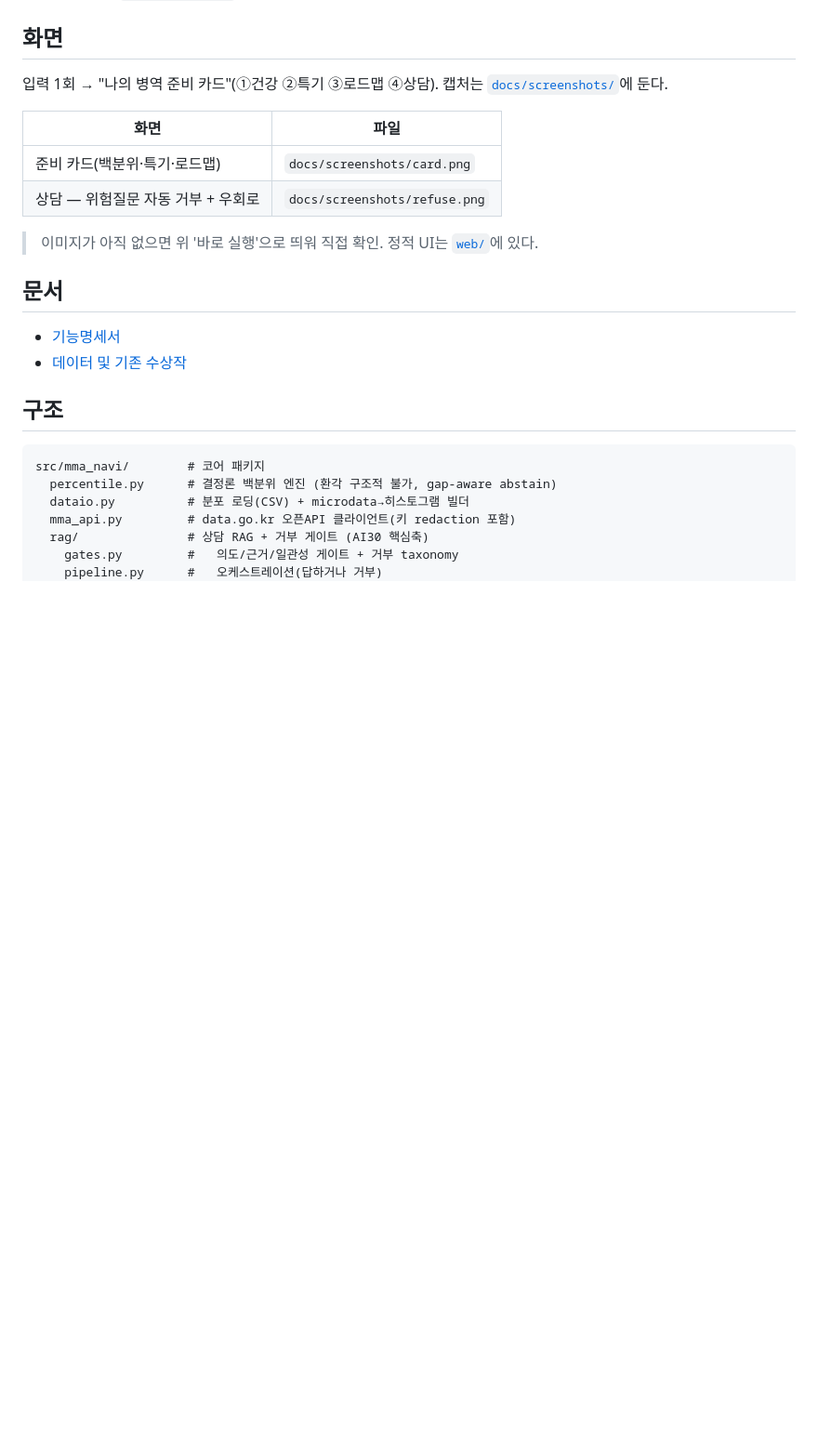
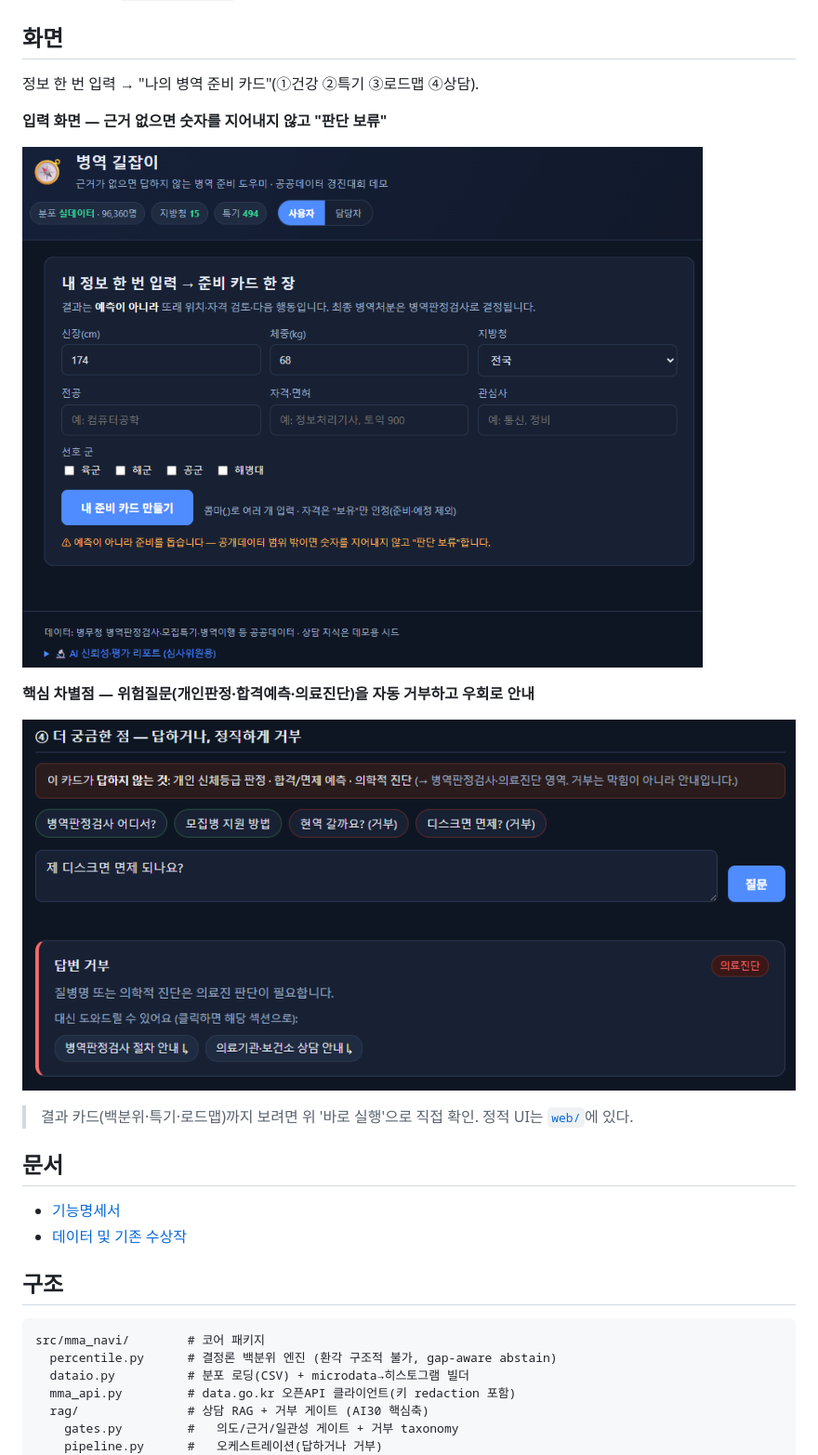
Before and after one commit to freak-jaeuk/mma-navi, a Markdown page: README.md, the part around the change. Shown at 93% size. Rendered like a GitHub page; pictures changed too: docs/screenshots/home.png (added), docs/screenshots/refuse.png (added); blank space fills up the shorter version.

Commit message:
docs: 실행화면 스크린샷 2장(입력·거부 게이트) + README 임베드
- home.png: 입력 화면(정직성 안내·깨끗한 UI)
- refuse.png: 위험질문 자동 거부 + 우회로(핵심 차별점)
README 상단 '화면' 섹션에 이미지 임베드 — 클론 없이 결과 확인.

```diff
--- a/README.md
+++ b/README.md
@@ -23,14 +23,17 @@ python scripts/run_server.py            # http://127.0.0.1:8000 — 입력 1회
 
 ## 화면
 
-입력 1회 → "나의 병역 준비 카드"(①건강 ②특기 ③로드맵 ④상담). 캡처는 [`docs/screenshots/`](docs/screenshots/)에 둔다.
+정보 한 번 입력 → "나의 병역 준비 카드"(①건강 ②특기 ③로드맵 ④상담).
 
-| 화면 | 파일 |
-|---|---|
-| 준비 카드(백분위·특기·로드맵) | `docs/screenshots/card.png` |
-| 상담 — 위험질문 자동 거부 + 우회로 | `docs/screenshots/refuse.png` |
+**입력 화면 — 근거 없으면 숫자를 지어내지 않고 "판단 보류"**
 
-> 이미지가 아직 없으면 위 '바로 실행'으로 띄워 직접 확인. 정적 UI는 [`web/`](web/)에 있다.
+![입력 화면](docs/screenshots/home.png)
+
+**핵심 차별점 — 위험질문(개인판정·합격예측·의료진단)을 자동 거부하고 우회로 안내**
+
+![상담 거부 화면](docs/screenshots/refuse.png)
+
+> 결과 카드(백분위·특기·로드맵)까지 보려면 위 '바로 실행'으로 직접 확인. 정적 UI는 [`web/`](web/)에 있다.
 
 ## 문서
 - [기능명세서](기능명세서.md)
```
Also changed, not shown: docs/screenshots/README.md (+1 -1 lines).
